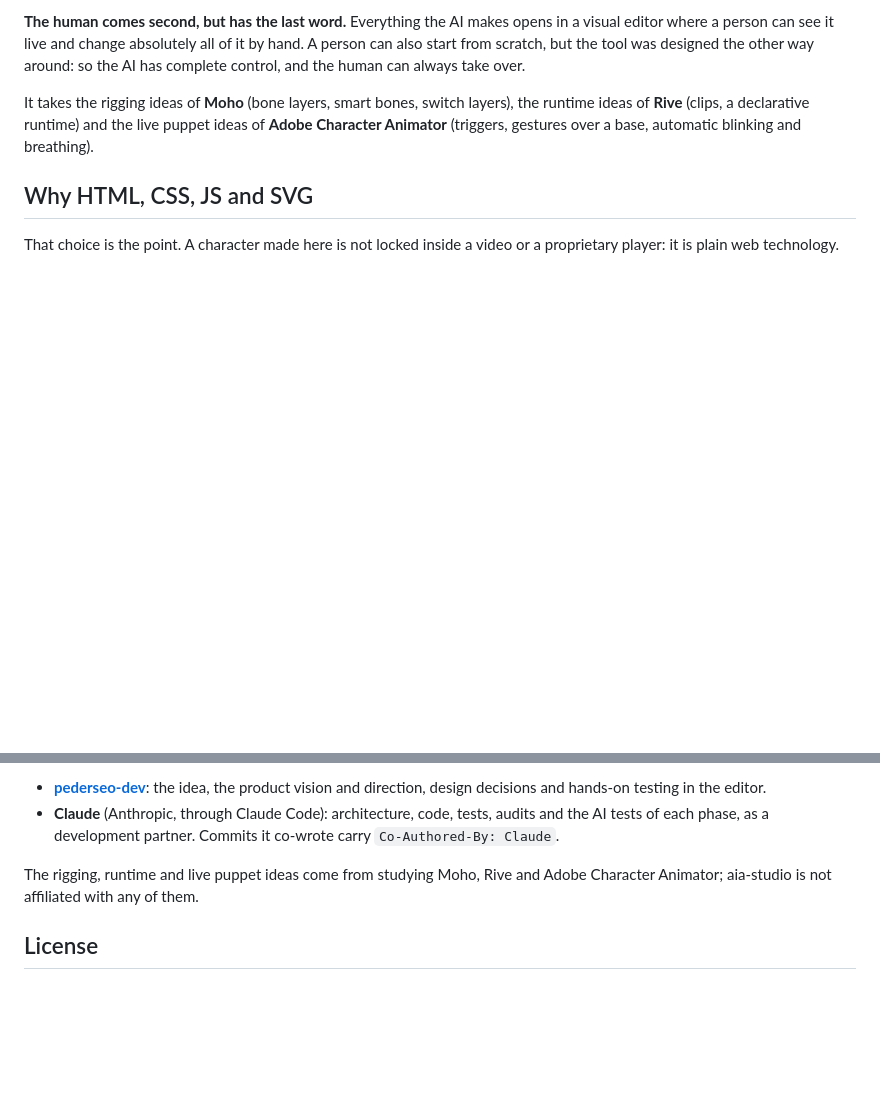
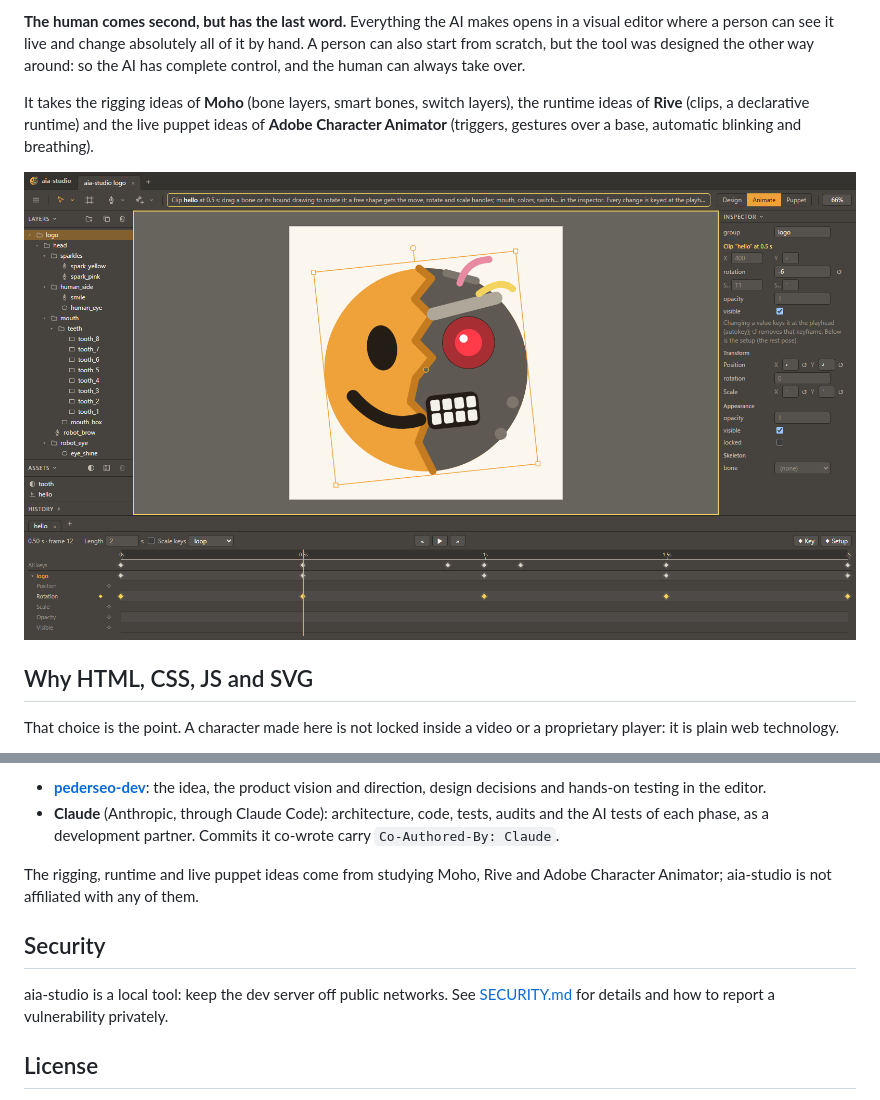
Before and after one commit to pederseo-dev/aia-studio, a Markdown page: README.md, 2 parts joined by grey strips. GitHub-like rendering; pictures changed too: docs/images/editor.png (added); blank space fills up the shorter version.

Commit message:
README: editor screenshot (the logo in Animate mode); SECURITY.md
Co-Authored-By: Claude Opus 5.5 <noreply@anthropic.com>

```diff
--- a/README.md
+++ b/README.md
@@ -13,6 +13,8 @@ designed the other way around: so the AI has complete control, and the human can
 It takes the rigging ideas of **Moho** (bone layers, smart bones, switch layers), the runtime ideas of **Rive**
 (clips, a declarative runtime) and the live puppet ideas of **Adobe Character Animator** (triggers, gestures over a
 base, automatic blinking and breathing).
+
+![The aia-studio editor in Animate mode: the layers of the logo, the canvas and the timeline of its «hello» clip](docs/images/editor.png)
 
 ## Why HTML, CSS, JS and SVG
 
@@ -104,6 +106,11 @@ aia-studio is built by two, working together:
 The rigging, runtime and live puppet ideas come from studying Moho, Rive and Adobe Character Animator; aia-studio is
 not affiliated with any of them.
 
+## Security
+
+aia-studio is a local tool: keep the dev server off public networks. See [SECURITY.md](SECURITY.md) for details and
+how to report a vulnerability privately.
+
 ## License
 
 [MIT](LICENSE). The code is free to use, change and build into your own apps, commercial ones included. What you
```
Also changed, not shown: SECURITY.md (added, +29 -0 lines).
